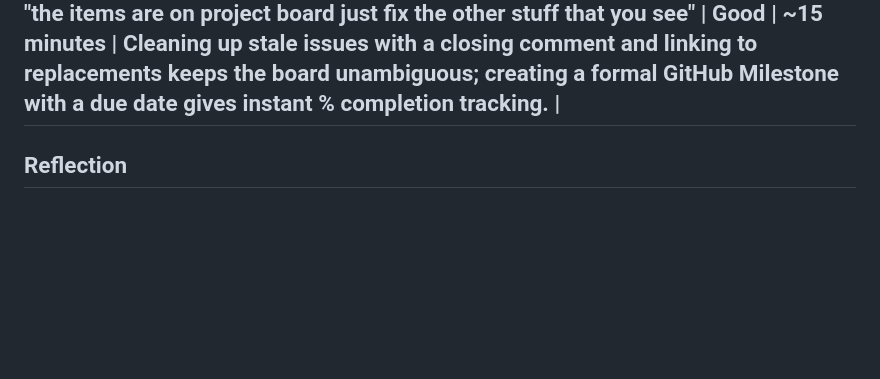
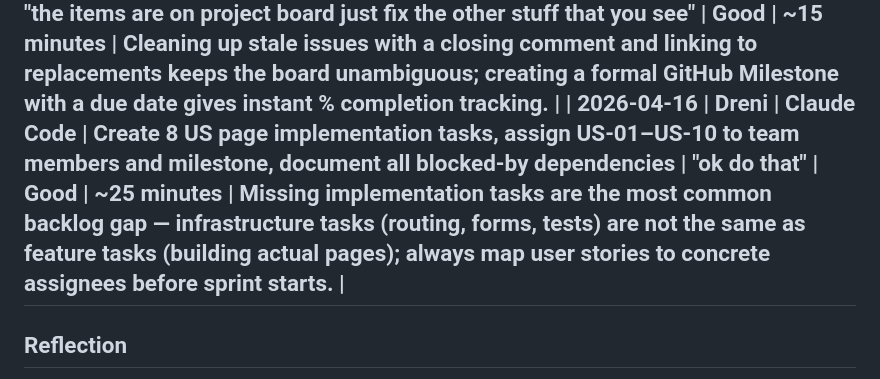
Before and after one commit to drenzz1/dineOS, a Markdown page: docs/AI-Development-Log.md, the part around the change. Drawn GitHub-style; blank space fills up the shorter version.

Commit message:
docs: log US implementation task creation and dependency mapping

```diff
--- a/docs/AI-Development-Log.md
+++ b/docs/AI-Development-Log.md
@@ -80,6 +80,7 @@ Each entry records:
 | 2026-04-16 | Dreni | Claude Code | Create 7 epic issues + 14 individual task issues for Milestone 2 Frontend MVP | "Create cards and issues for M2 milestone for 3 people to complete" | Good | ~60 minutes | Breaking deliverables into per-person assigned issues with checklists and branch names makes sprint planning much faster; including domain types and file paths directly in issue bodies reduces ambiguity for developers. |
 | 2026-04-16 | Dreni | Claude Code | Review CLAUDE.md and correct all GitHub issues for domain language, schema paths, Next.js version, and M2.9/M2.10 mistakes | "We have claude.md file inside the directory so you can check there how we handle audit so change cards if you made any mistake" | Needed edits | ~20 minutes | Claude initially generated issues without reading the existing project conventions — always verify CLAUDE.md before writing detailed technical tickets. Key fixes: Next.js 14→15, role names, schema paths, .cursorrules already existed. |
 | 2026-04-16 | Dreni | Claude Code | Fix issue title inconsistencies, close stale issues, add labels to US stories, create GitHub Milestone, assign all M2 issues, create completed M2.1/M2.2/M2.5 epics | "the items are on project board just fix the other stuff that you see" | Good | ~15 minutes | Cleaning up stale issues with a closing comment and linking to replacements keeps the board unambiguous; creating a formal GitHub Milestone with a due date gives instant % completion tracking. |
+| 2026-04-16 | Dreni | Claude Code | Create 8 US page implementation tasks, assign US-01–US-10 to team members and milestone, document all blocked-by dependencies | "ok do that" | Good | ~25 minutes | Missing implementation tasks are the most common backlog gap — infrastructure tasks (routing, forms, tests) are not the same as feature tasks (building actual pages); always map user stories to concrete assignees before sprint starts. |
 ---
 
 ## Reflection
```
